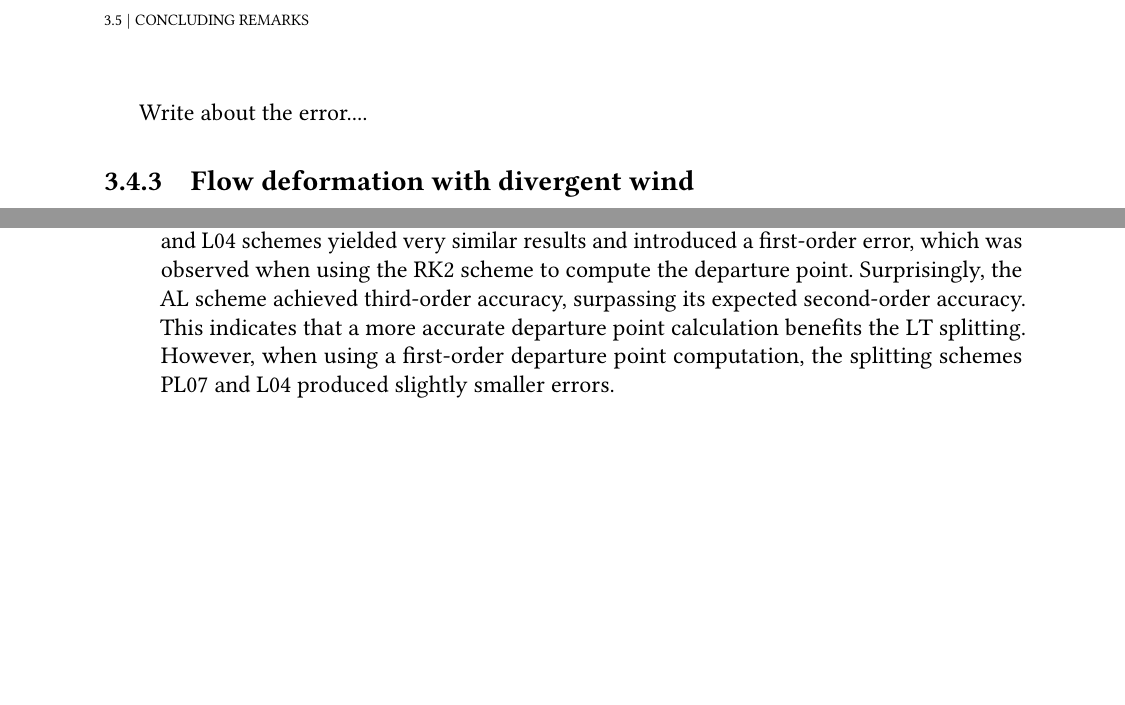
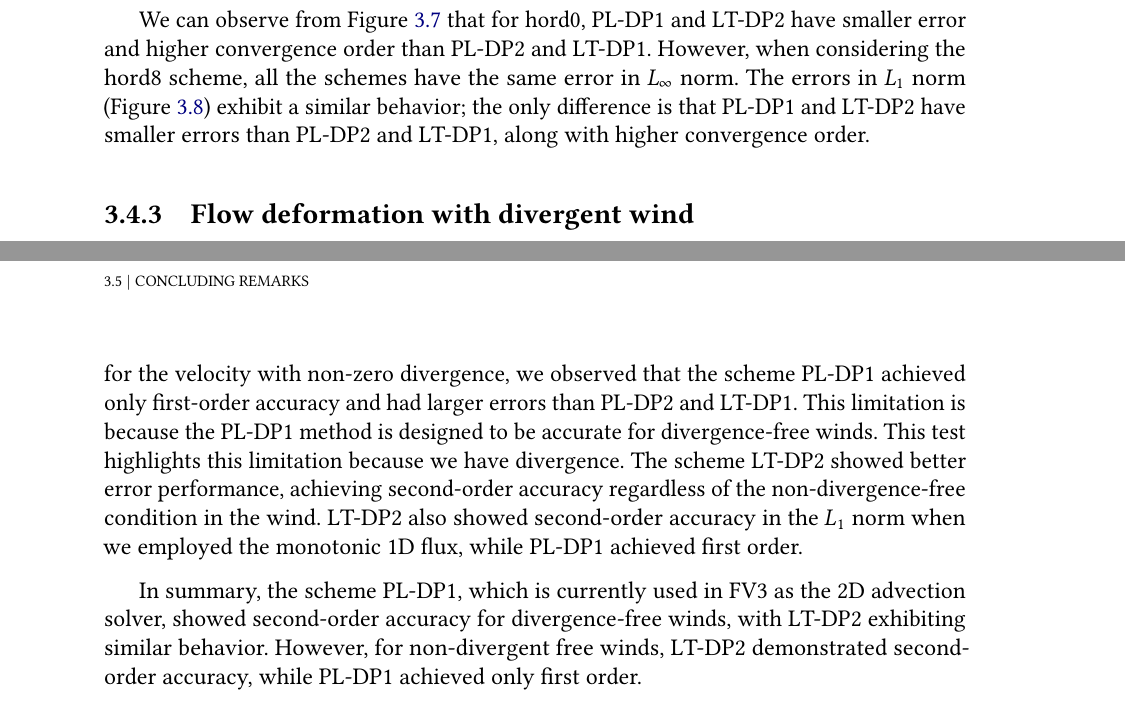
Before and after one commit to luanfs/phd-thesis, a LaTeX thesis (thesis_luan.tex, which reads conteudo/03-2d-fv.tex): two parts of pages 59 and 60 of 92 before the commit and two parts of pages 59 and 61 of 94 after it, joined at a grey line, cut at the place of the change, the shorter picture padded with empty space. The pictures show the PDF file thesis_luan.pdf that the author committed with the source.

Commit message:
finish chp3

```diff
--- a/conteudo/03-2d-fv.tex
+++ b/conteudo/03-2d-fv.tex
@@ -1001,13 +1001,15 @@ The LT scheme with DP1 is in blue, and with DP2 is in yellow.
 \label{chp-adv2d-sec-exp-adv2-error-l1}}
 \end{figure}
 
-
 To investigate the error convergence, we employ time steps $\Delta t^{(k)}=\frac{5400}{2^{k}}$ for
 $k = 0, \ldots, 4$, and the spatial discretization as described at the beginning of Section \ref{sec-ds-exp},
 resulting in a CFL number approximately equal to 0.79.
 
-
-Write about the error....
+We can observe from Figure \ref{chp-adv2d-sec-exp-adv2-error-linf} that for hord0, PL-DP1 and LT-DP2 have smaller
+error and higher convergence order than PL-DP2 and LT-DP1.
+However, when considering the hord8 scheme, all the schemes have the same error in $L_{\infty}$ norm.
+The errors in $L_{1}$ norm (Figure \ref{chp-adv2d-sec-exp-adv2-error-l1}) exhibit a similar behavior; the only difference is
+that PL-DP1 and LT-DP2 have smaller errors than PL-DP2 and LT-DP1, along with higher convergence order.
 
 \subsection{Flow deformation with divergent wind}
 For a second variable velocity testing, we consider two Gaussian hills given by Equation
@@ -1080,5 +1082,6 @@ but using the wind from Equation \eqref{chp-adv2d-vf2}.\label{chp-adv2d-sec-exp-
 \label{chp-adv2d-sec-exp-adv3-error-l1}}
 \end{figure}
 
-Write about the error....
-
+We can observe from Figure \ref{chp-adv2d-sec-exp-adv3-error-linf} that for hord0, PL-DP1 has the bigger error,
+while LT-DP2 has the smaller error and the highest convergence rate.
+However, when considering the hord8 scheme, all the schemes have almost the same error in $L_{\infty}$ norm.
@@ -1124 +1128,0 @@ to ensure the preservation of a constant scalar field with a divergence-free vel
-This modification addresses the limitation of the classical averaging
@@ -1134,5 +1137,0 @@ We observed that all splitting schemes preserved monotonicity in all simulations
-The PL07 and L04 schemes yielded very similar results and introduced a first-order error,
-which was observed when using the RK2 scheme to compute the departure point.
-Surprisingly, the AL scheme achieved third-order accuracy, surpassing its expected second-order accuracy.
-This indicates that a more accurate departure point calculation benefits the LT splitting.
-However, when using a first-order departure point computation, the splitting schemes PL07 and L04 produced slightly smaller errors.
@@ -1138,0 +1141,10 @@ However, when using a first-order departure point computation, the splitting sch
+However, for the velocity with non-zero divergence, we observed that the scheme PL-DP1 achieved only
+first-order accuracy and had larger errors than PL-DP2 and LT-DP1.
+This limitation is because the PL-DP1 method is designed to be accurate for divergence-free winds.
+This test highlights this limitation because we have divergence.
+The scheme LT-DP2 showed better error performance, achieving second-order accuracy regardless of the non-divergence-free condition in the wind.
+LT-DP2 also showed second-order accuracy in the $L_1$ norm when we employed the monotonic 1D flux, while PL-DP1 achieved first order.
+
+In summary, the scheme PL-DP1, which is currently used in FV3 as the 2D advection solver,
+showed second-order accuracy for divergence-free winds, with LT-DP2 exhibiting similar behavior.
+However, for non-divergent free winds, LT-DP2 demonstrated second-order accuracy, while PL-DP1 achieved only first order.
```
Also changed, not shown: thesis_luan.pdf, conteudo/03-2d-fv.tex (15 more changed lines).
